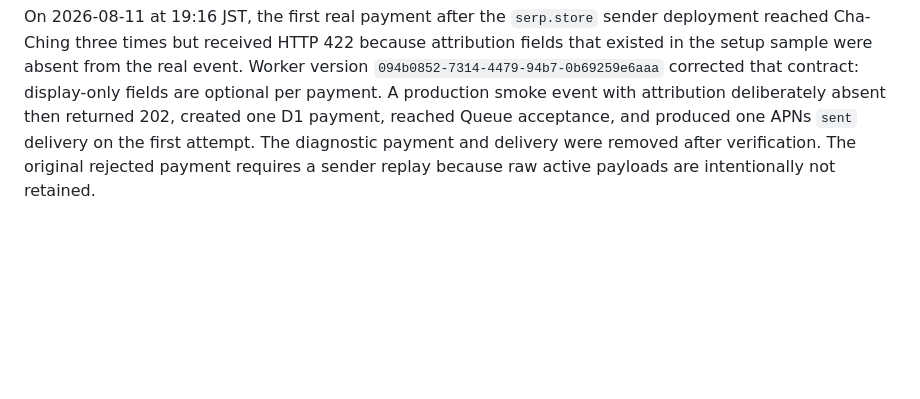
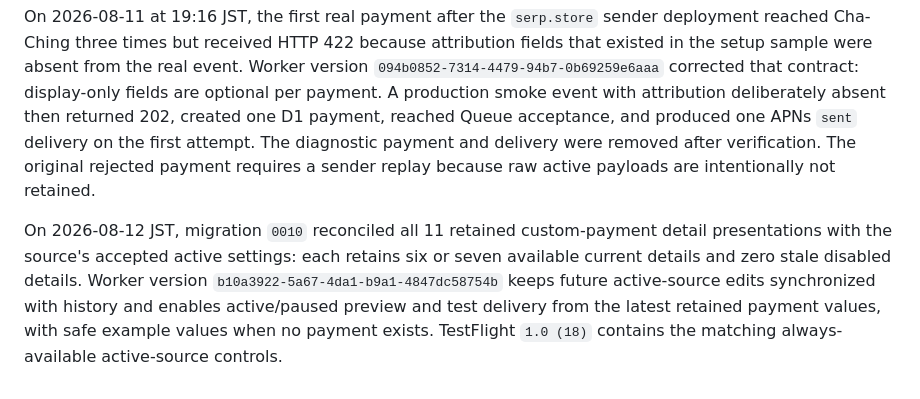
Before and after one commit to serpcompany/cha-ching-payment-alerts-app, a Markdown page: docs/features/custom-webhook-payment-sources.md, the part around the change. Rendered like a GitHub page; blank space fills up the shorter version.

Commit message:
Record active webhook production verification

```diff
--- a/docs/features/custom-webhook-payment-sources.md
+++ b/docs/features/custom-webhook-payment-sources.md
@@ -150,3 +150,5 @@ Migrations `0005` through `0009` and Worker version `6d0c1df3-79ba-42ca-b038-153
 TestFlight build `15` (`939afd51-c83a-4f3f-8028-a91b2bc548c8`) is `VALID` and `IN_BETA_TESTING` in the internal group **Cha-Ching Internal**. It contains the explicit **Waiting for first event** → **Event received** → **Active** flow, separate Notification settings, pinned activation guidance/action, all-observed-fields list, direct field toggles, rename/remap/reorder editor, deterministic one-field-per-line body, genuine Apple notifications with crash-safe cold-launch full details, delayed lock-screen testing, non-sticky icon badges, cash-register sound, and focused Dashboard/navigation.
 
 On 2026-08-11 at 19:16 JST, the first real payment after the `serp.store` sender deployment reached Cha-Ching three times but received HTTP 422 because attribution fields that existed in the setup sample were absent from the real event. Worker version `094b0852-7314-4479-94b7-0b69259e6aaa` corrected that contract: display-only fields are optional per payment. A production smoke event with attribution deliberately absent then returned 202, created one D1 payment, reached Queue acceptance, and produced one APNs `sent` delivery on the first attempt. The diagnostic payment and delivery were removed after verification. The original rejected payment requires a sender replay because raw active payloads are intentionally not retained.
+
+On 2026-08-12 JST, migration `0010` reconciled all 11 retained custom-payment detail presentations with the source's accepted active settings: each retains six or seven available current details and zero stale disabled details. Worker version `b10a3922-5a67-4da1-b9a1-4847dc58754b` keeps future active-source edits synchronized with history and enables active/paused preview and test delivery from the latest retained payment values, with safe example values when no payment exists. TestFlight `1.0 (18)` contains the matching always-available active-source controls.
```
